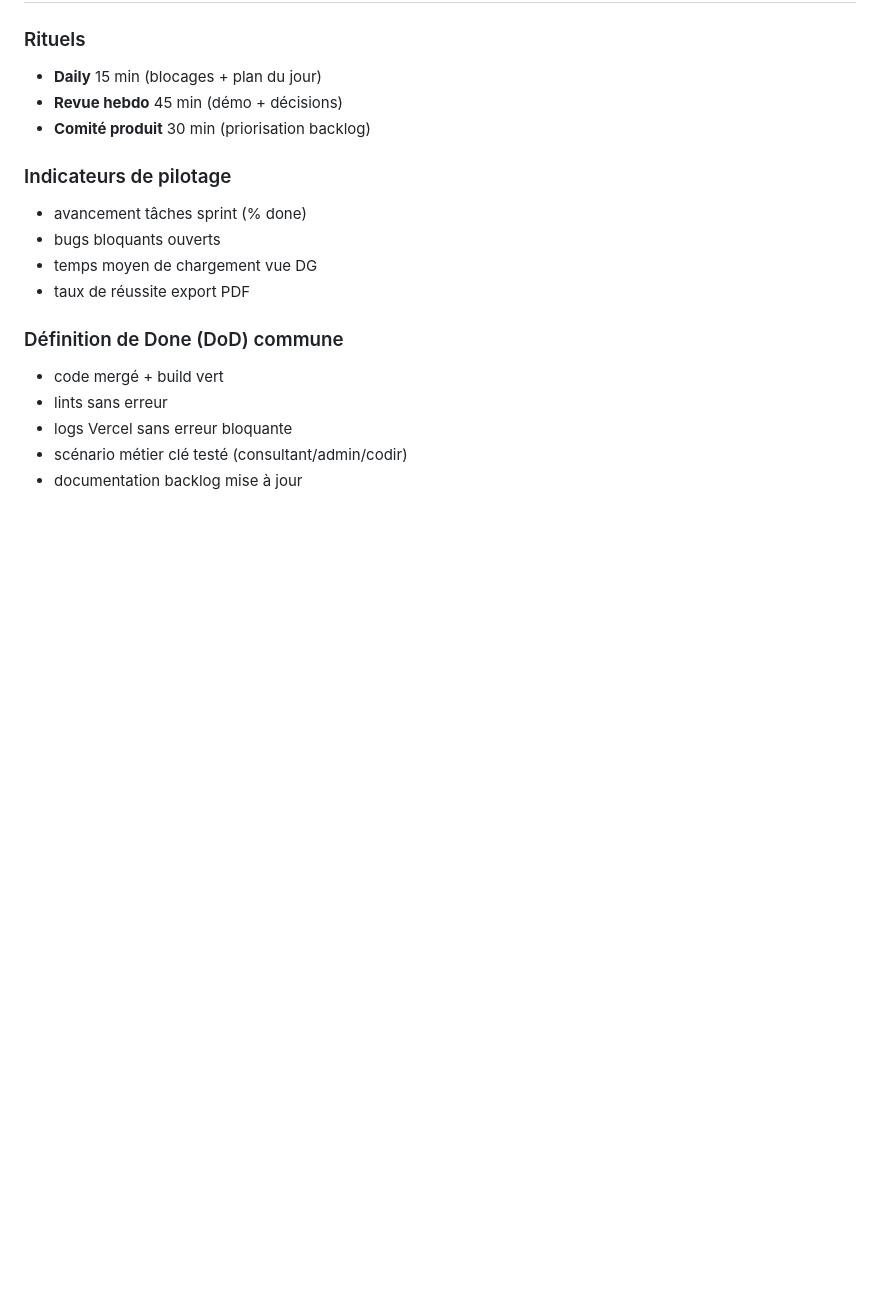
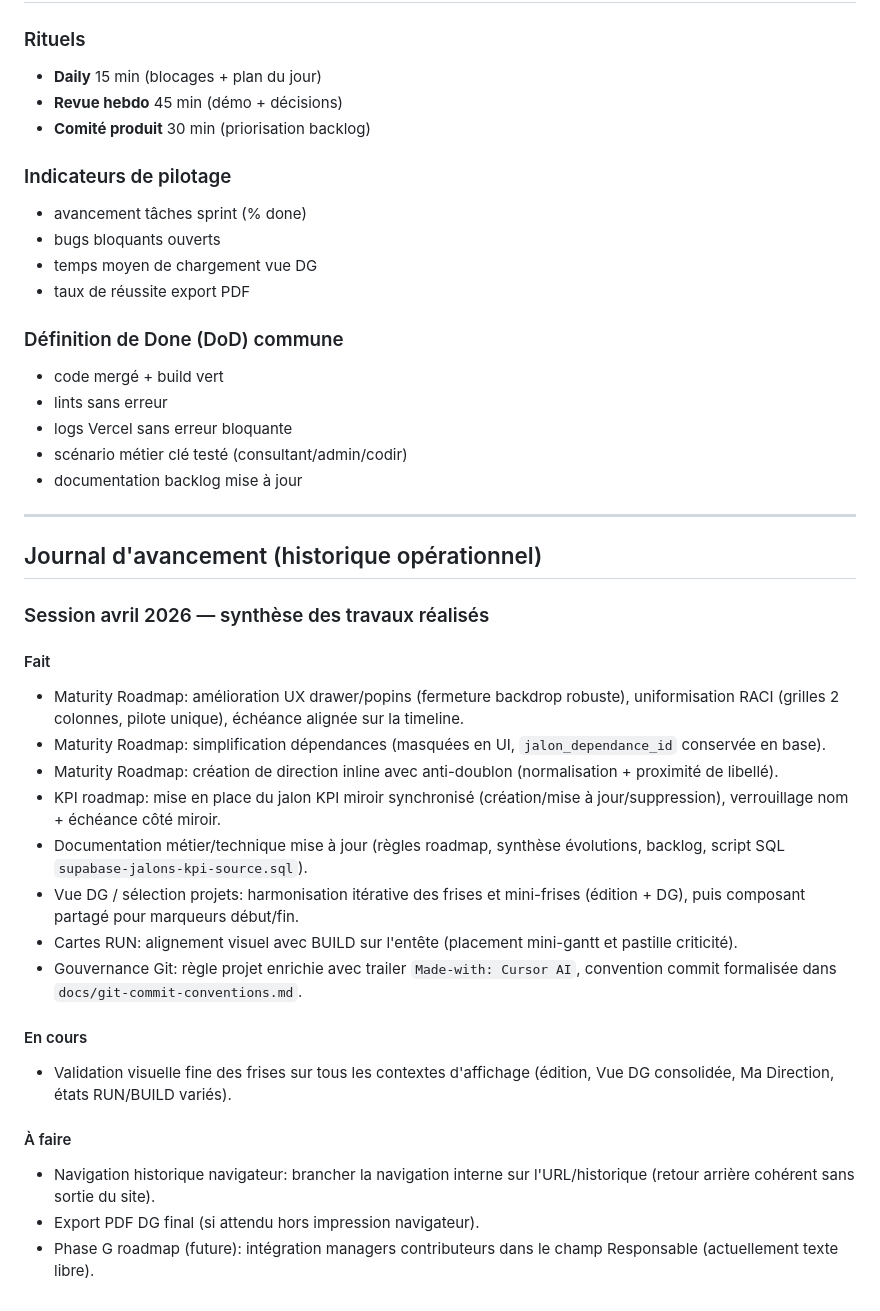
Before and after one commit to yoganfr/forge-du-changement, a Markdown page: docs/backlog.md, the part around the change. GitHub-like rendering; blank space fills up the shorter version.

Commit message:
docs(backlog): ajouter un journal d'avancement Fait/En cours/A faire
Ajoute une section d'historique operationnel pour tracer les travaux realises, les points en validation et les prochaines priorites projet.

Made-with: Cursor AI

```diff
--- a/docs/backlog.md
+++ b/docs/backlog.md
@@ -519,3 +519,27 @@ Implémenté le 17/04/2026. Gantt 24 mois, scoring, onboarding, logos Storage, c
 - logs Vercel sans erreur bloquante
 - scénario métier clé testé (consultant/admin/codir)
 - documentation backlog mise à jour
+
+---
+
+## Journal d'avancement (historique opérationnel)
+
+### Session avril 2026 — synthèse des travaux réalisés
+
+#### Fait
+- Maturity Roadmap: amélioration UX drawer/popins (fermeture backdrop robuste), uniformisation RACI (grilles 2 colonnes, pilote unique), échéance alignée sur la timeline.
+- Maturity Roadmap: simplification dépendances (masquées en UI, `jalon_dependance_id` conservée en base).
+- Maturity Roadmap: création de direction inline avec anti-doublon (normalisation + proximité de libellé).
+- KPI roadmap: mise en place du jalon KPI miroir synchronisé (création/mise à jour/suppression), verrouillage nom + échéance côté miroir.
+- Documentation métier/technique mise à jour (règles roadmap, synthèse évolutions, backlog, script SQL `supabase-jalons-kpi-source.sql`).
+- Vue DG / sélection projets: harmonisation itérative des frises et mini-frises (édition + DG), puis composant partagé pour marqueurs début/fin.
+- Cartes RUN: alignement visuel avec BUILD sur l'entête (placement mini-gantt et pastille criticité).
+- Gouvernance Git: règle projet enrichie avec trailer `Made-with: Cursor AI`, convention commit formalisée dans `docs/git-commit-conventions.md`.
+
+#### En cours
+- Validation visuelle fine des frises sur tous les contextes d'affichage (édition, Vue DG consolidée, Ma Direction, états RUN/BUILD variés).
+
+#### À faire
+- Navigation historique navigateur: brancher la navigation interne sur l'URL/historique (retour arrière cohérent sans sortie du site).
+- Export PDF DG final (si attendu hors impression navigateur).
+- Phase G roadmap (future): intégration managers contributeurs dans le champ Responsable (actuellement texte libre).
```
